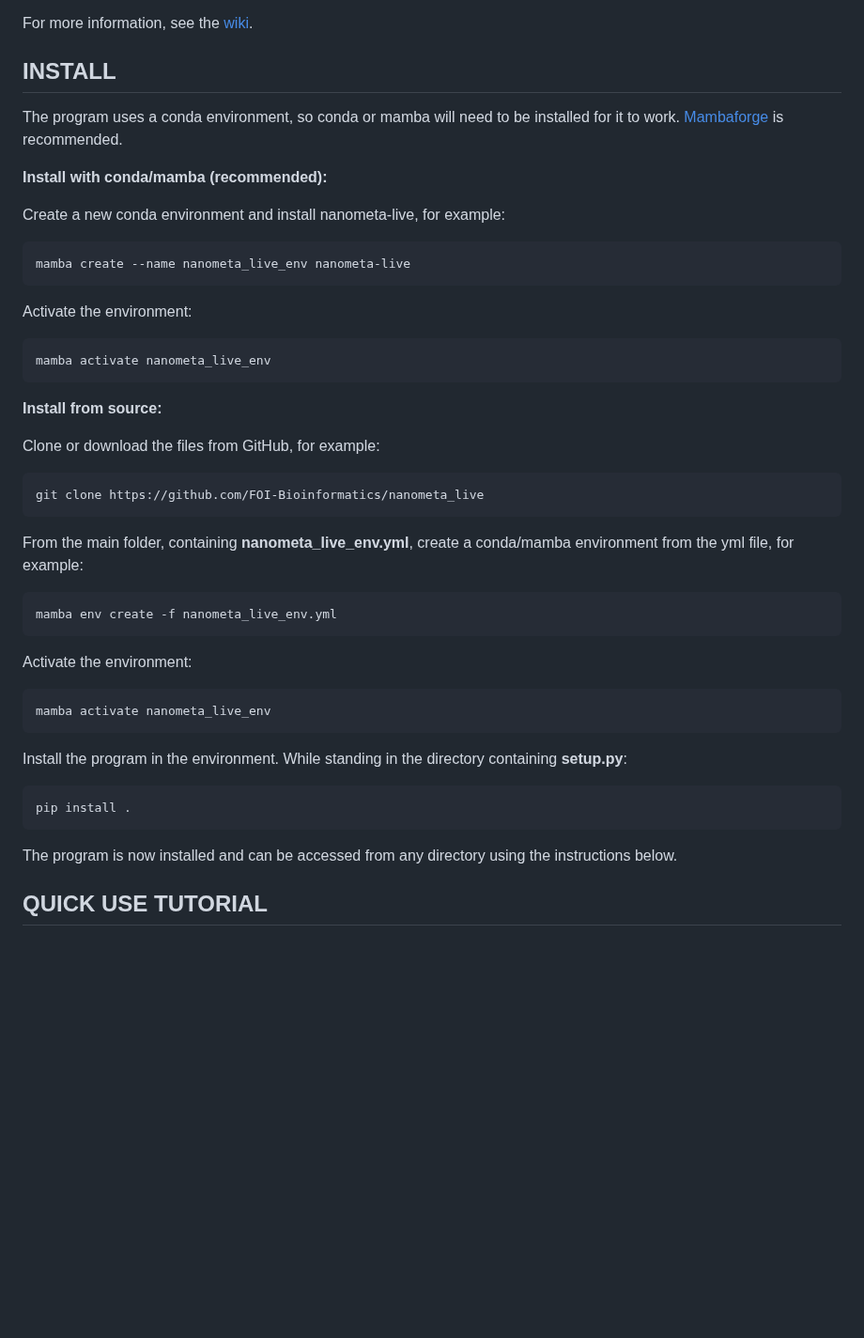
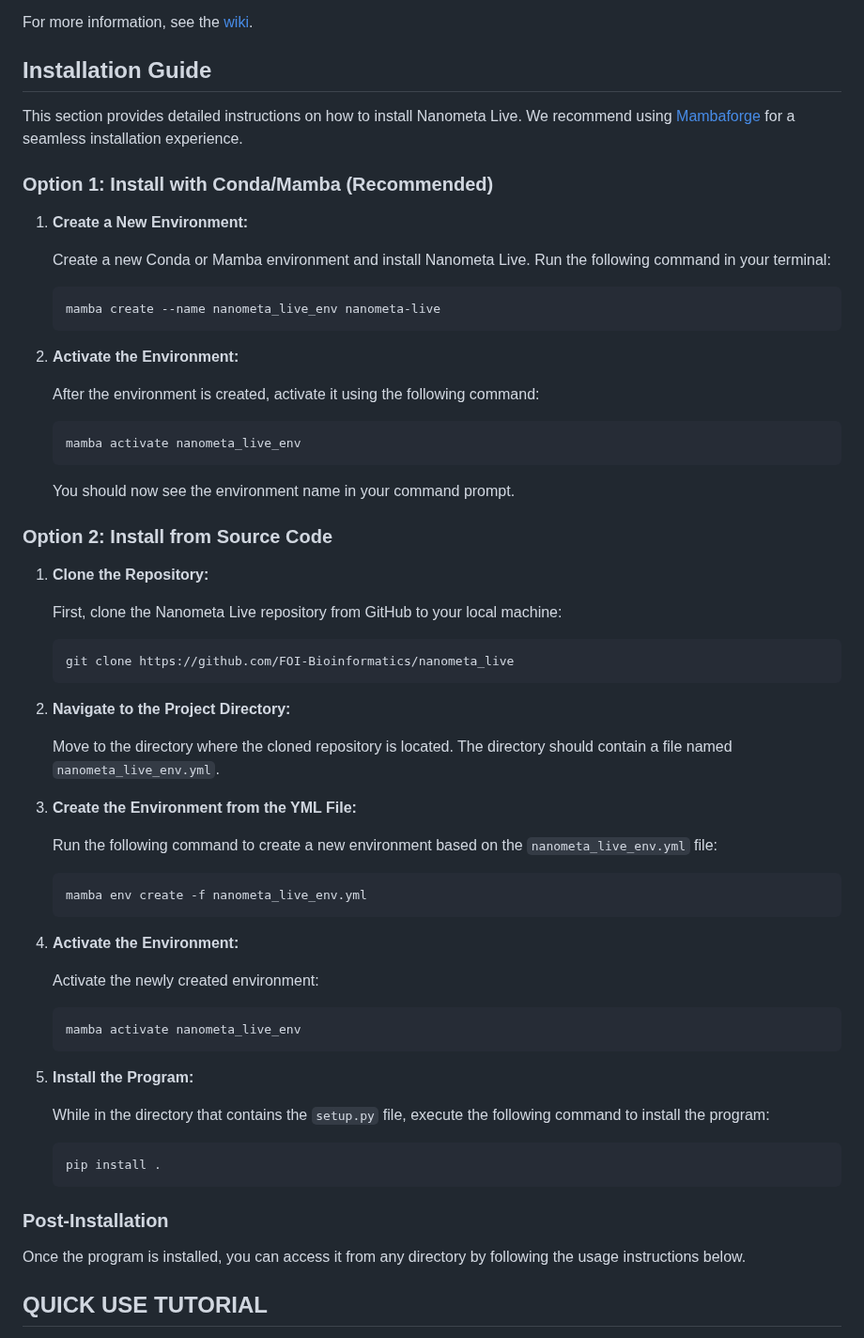
Before and after one commit to FOI-Bioinformatics/nanometa_live, a Markdown page: README.md, the part around the change. Shown at 94% size. Rendered like a GitHub page; blank space fills up the shorter version.

Commit message:
Update README.md
Fixing the installation instructions

````diff
--- a/README.md
+++ b/README.md
@@ -15,51 +15,70 @@ Included in the app are also sunburst and icicle charts in the Explore tab, basi
 
 For more information, see the [wiki](https://github.com/FOI-Bioinformatics/nanometa_live/wiki).
 
-## INSTALL
-The program uses a conda environment, so conda or mamba will need to be installed for it to work. [Mambaforge](https://github.com/conda-forge/miniforge#mambaforge) is recommended.
+## Installation Guide
+This section provides detailed instructions on how to install Nanometa Live. We recommend using [Mambaforge](https://github.com/conda-forge/miniforge#mambaforge) for a seamless installation experience.
 
+### Option 1: Install with Conda/Mamba (Recommended)
 
+1. **Create a New Environment:**
 
-**Install with conda/mamba (recommended):**
+    Create a new Conda or Mamba environment and install Nanometa Live. Run the following command in your terminal:
 
-Create a new conda environment and install nanometa-live, for example:
+    ```bash
+    mamba create --name nanometa_live_env nanometa-live
+    ```
 
-```
-mamba create --name nanometa_live_env nanometa-live
-```
+2. **Activate the Environment:**
 
-Activate the environment:
+    After the environment is created, activate it using the following command:
 
-```
-mamba activate nanometa_live_env
-```
+    ```bash
+    mamba activate nanometa_live_env
+    ```
 
-**Install from source:**
+    You should now see the environment name in your command prompt.
 
-Clone or download the files from GitHub, for example:
+### Option 2: Install from Source Code
 
-```
-git clone https://github.com/FOI-Bioinformatics/nanometa_live
-```
+1. **Clone the Repository:**
 
-From the main folder, containing **nanometa_live_env.yml**, create a conda/mamba environment from the yml file, for example:
+    First, clone the Nanometa Live repository from GitHub to your local machine:
 
-```
-mamba env create -f nanometa_live_env.yml
-```
+    ```bash
+    git clone https://github.com/FOI-Bioinformatics/nanometa_live
+    ```
 
-Activate the environment:
+2. **Navigate to the Project Directory:**
 
-```
-mamba activate nanometa_live_env
-```
+    Move to the directory where the cloned repository is located. The directory should contain a file named `nanometa_live_env.yml`.
 
-Install the program in the environment. While standing in the directory containing **setup.py**:
+3. **Create the Environment from the YML File:**
 
-```
-pip install .
-```
-The program is now installed and can be accessed from any directory using the instructions below.
+    Run the following command to create a new environment based on the `nanometa_live_env.yml` file:
+
+    ```bash
+    mamba env create -f nanometa_live_env.yml
+    ```
+
+4. **Activate the Environment:**
+
+    Activate the newly created environment:
+
+    ```bash
+    mamba activate nanometa_live_env
+    ```
+
+5. **Install the Program:**
+
+    While in the directory that contains the `setup.py` file, execute the following command to install the program:
+
+    ```bash
+    pip install .
+    ```
+
+### Post-Installation
+
+Once the program is installed, you can access it from any directory by following the usage instructions below.
 
 ## QUICK USE TUTORIAL
 The tutorial files can be downloaded at https://drive.google.com/drive/folders/1fjAihcPw409Pw8C3z_YPQnBnRMuoDE4u?usp=sharing. We will use the built-in nanopore simulator to do a test run using a GTDB database for Kraken2.
````
